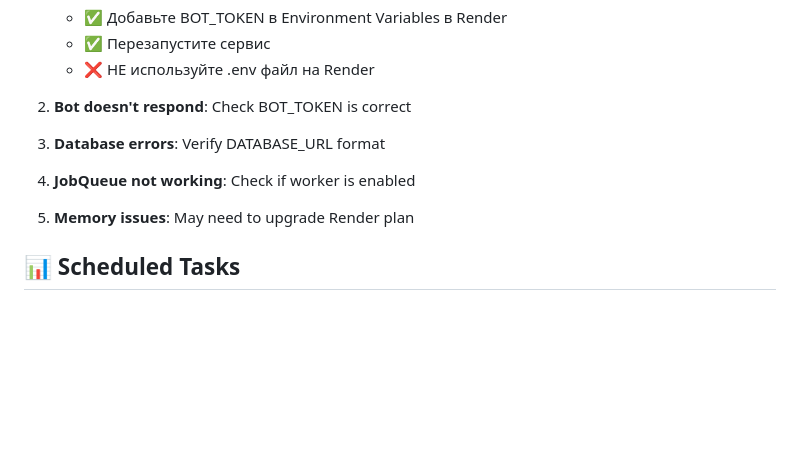
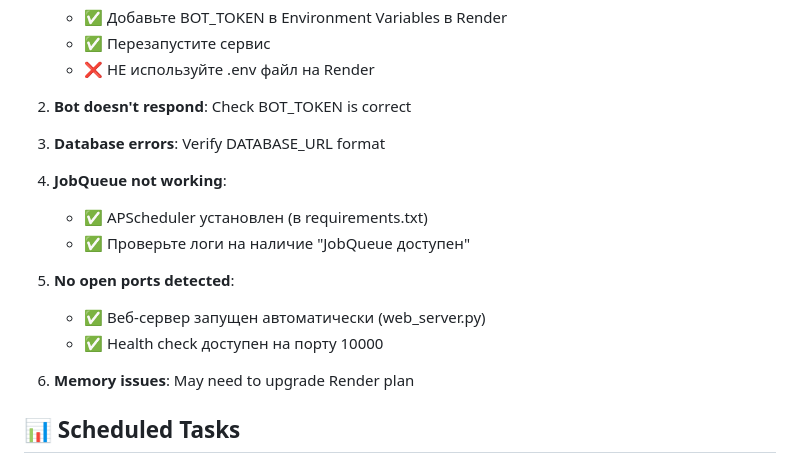
Before and after one commit to XxaMRuS/consilium_v2_bot, a Markdown page: RENDER_DEPLOYMENT.md, the part around the change. GitHub-like rendering; blank space fills up the shorter version.

Commit message:
Update docs: add web server and APScheduler troubleshooting info

```diff
--- a/RENDER_DEPLOYMENT.md
+++ b/RENDER_DEPLOYMENT.md
@@ -132,8 +132,13 @@ Check Render logs for:
 
 2. **Bot doesn't respond**: Check BOT_TOKEN is correct
 3. **Database errors**: Verify DATABASE_URL format
-4. **JobQueue not working**: Check if worker is enabled
-5. **Memory issues**: May need to upgrade Render plan
+4. **JobQueue not working**:
+   - ✅ APScheduler установлен (в requirements.txt)
+   - ✅ Проверьте логи на наличие "JobQueue доступен"
+5. **No open ports detected**:
+   - ✅ Веб-сервер запущен автоматически (web_server.py)
+   - ✅ Health check доступен на порту 10000
+6. **Memory issues**: May need to upgrade Render plan
 
 ## 📊 Scheduled Tasks
 
```
